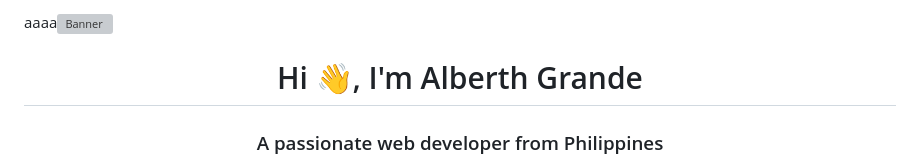
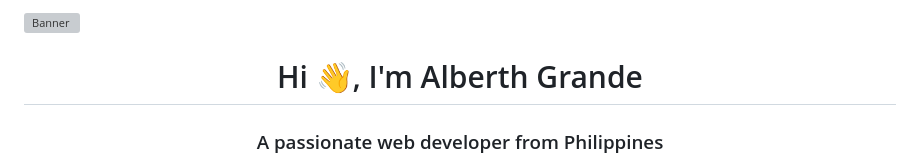
Before and after one commit to alberthgrande/alberthgrande, a Markdown page: README.md, the part around the change. Rendered like a GitHub page; grey boxes are pictures that could not be loaded.

```diff
--- a/README.md
+++ b/README.md
@@ -1,4 +1,4 @@
-aaaa![Banner](https://res.cloudinary.com/superfolio/image/upload/v1620689979/68747470733a2f2f692e70696e696d672e636f6d2f6f726967696e616c732f63362f33332f63322f63363333633230656465383266306530636564376435373064626533613166332e676966_yjuh2s.gif)
+![Banner](https://res.cloudinary.com/superfolio/image/upload/v1620689979/68747470733a2f2f692e70696e696d672e636f6d2f6f726967696e616c732f63362f33332f63322f63363333633230656465383266306530636564376435373064626533613166332e676966_yjuh2s.gif)
 
 <h1 align="center">Hi 👋, I'm Alberth Grande</h1>
 <h3 align="center">A passionate web developer from Philippines</h3>
```
